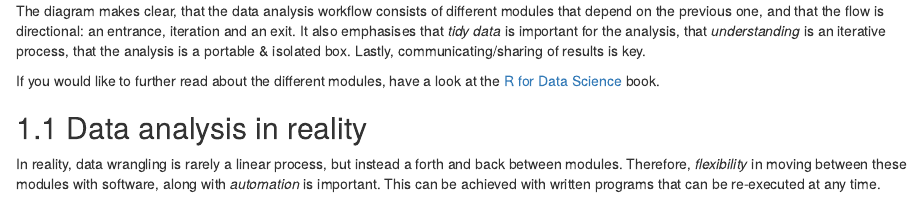
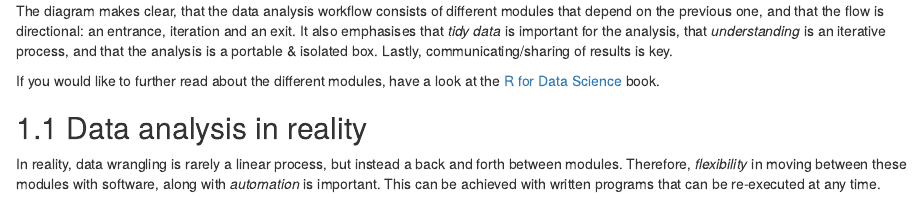
Before and after one commit to sinarueeger/robust-data-analysis-with-r, an R Markdown document (handbook/01-robust-data-analysis.Rmd): the page in a window 1100 px wide, from 200 px down. Rendered offline with R 4.5, knitr and Pandoc, with nearby package versions; drawn as R Markdown's standard HTML page in place of the format the file asks for.

Commit message:
test push

```diff
--- a/handbook/01-robust-data-analysis.Rmd
+++ b/handbook/01-robust-data-analysis.Rmd
@@ -9,14 +9,14 @@ _Data analysis_ is a term that describes the process of turning raw data into kn
 <p class="caption">Adapted from <a href="https://r4ds.had.co.nz/introduction.html">R for Data Science by Grolemund & Wickham, 2017.</a></p>
 </div>
 
-The diagram makes clear, that the data analysis workflow consists of different modules that depend on the previous one, and that the flow is directional: an entrance, iteration and an exit. It also emphasises that _tidy data_ is important for the analysis, that _understanding_ is an iterative process, that the analysis is a portable & isolated box. Lastly, communicating/sharing of results is key.
+The diagram makes clear, that the data analysis workflow consists of different modules that depend on the previous one, and that the flow is directional: an entrance, iteration and an exit. It also emphasises that _tidy data_ is important for the analysis, that _understanding_ is an iterative process, and that the analysis is a portable & isolated box. Lastly, communicating/sharing of results is key.
 
 If you would like to further read about the different modules, have a look at the [R for Data Science](https://r4ds.had.co.nz/) book.
 
 
 ## Data analysis in reality
 
-In reality, data wrangling is rarely a linear process, but instead a forth and back between modules. Therefore, _flexibility_ in moving between these modules with software, along with _automation_ is important. This can be achieved with written programs that can be re-executed at any time.
+In reality, data wrangling is rarely a linear process, but instead a back and forth between modules. Therefore, _flexibility_ in moving between these modules with software, along with _automation_ is important. This can be achieved with written programs that can be re-executed at any time.
 
 <div class="figure">
 <img src="img/workflow/workflow.003.jpeg" width="669" alt="R 4 DS image" />
```
